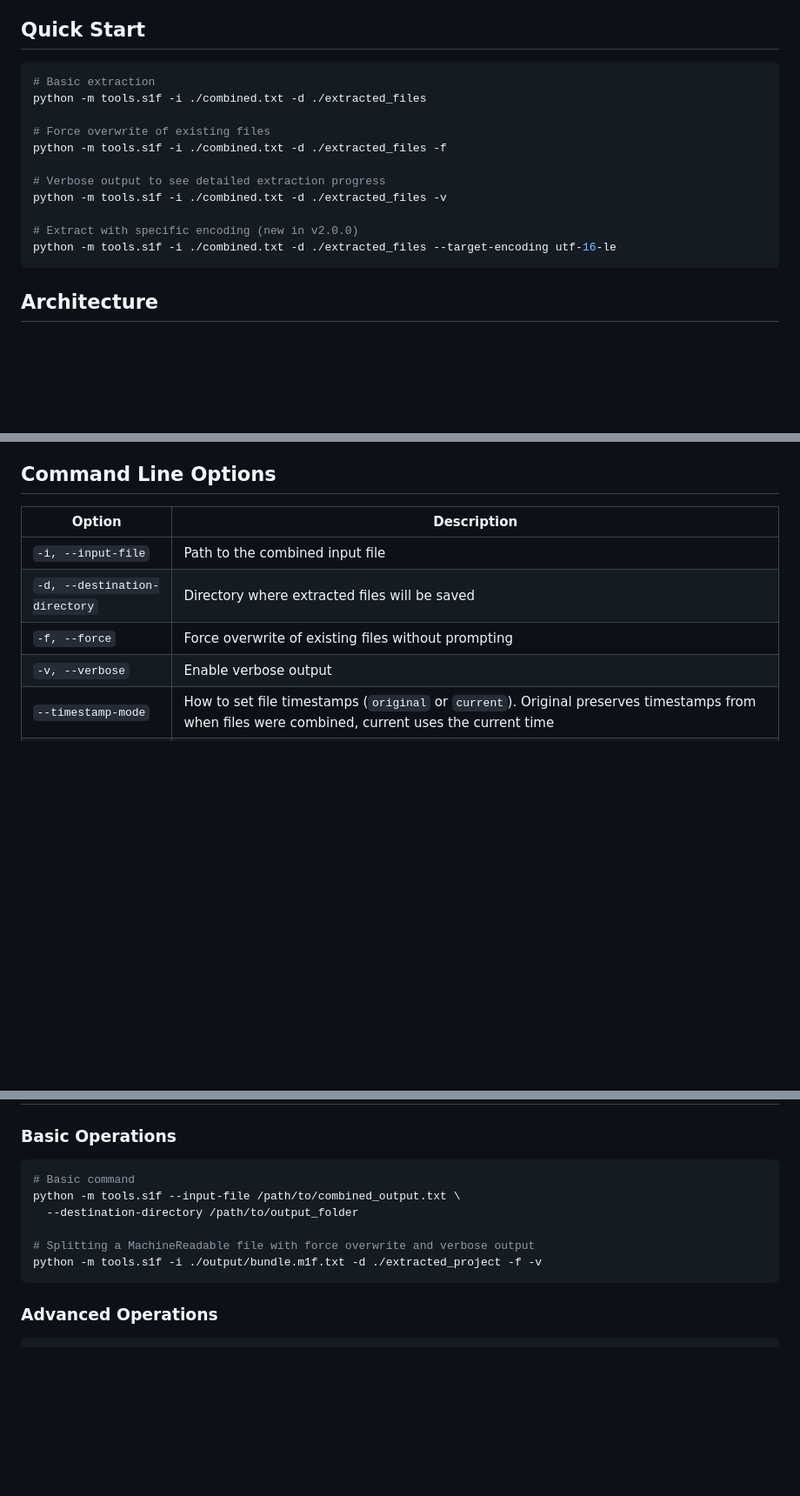
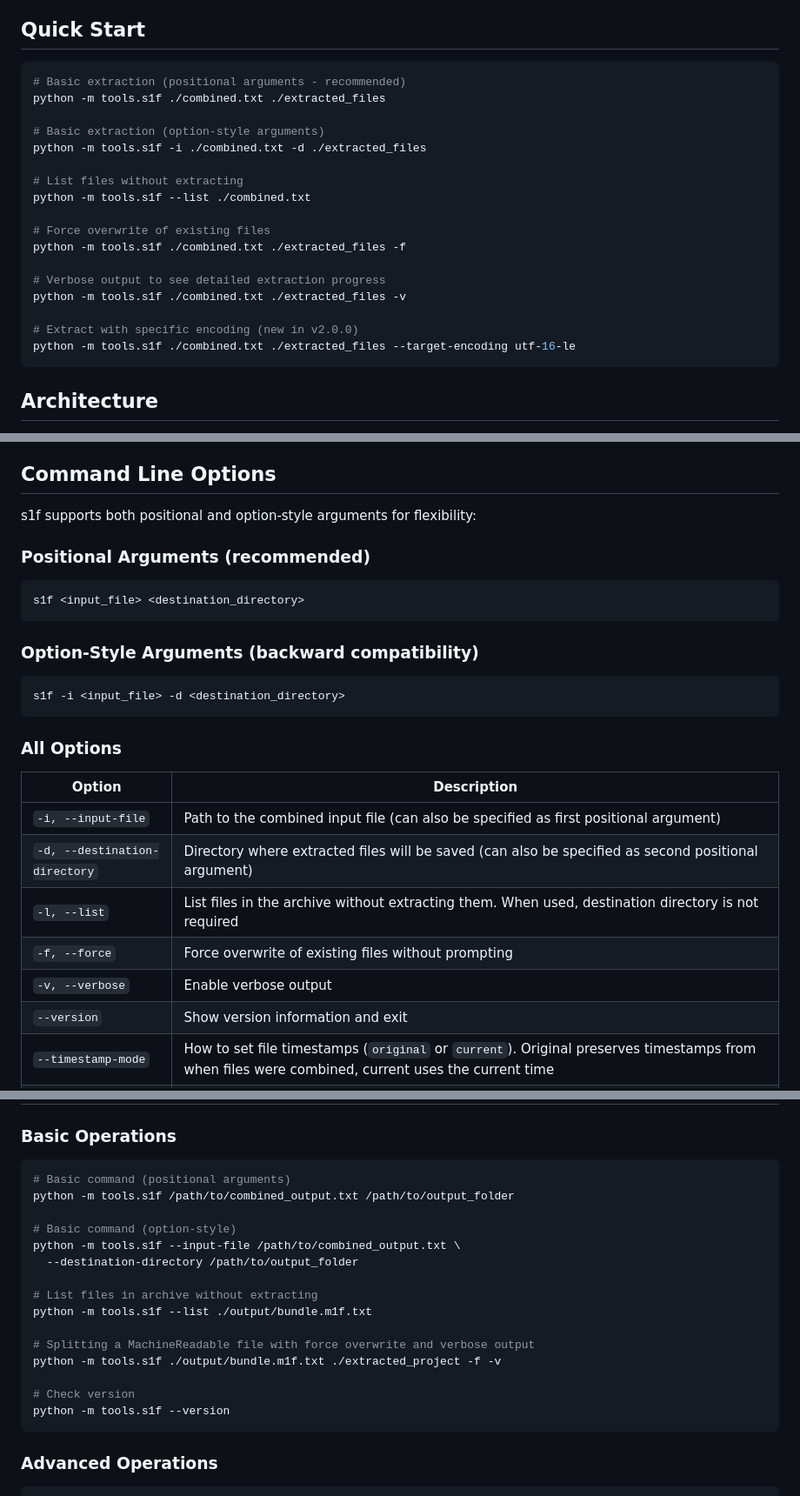
Before and after one commit to franz-agency/m1f, a Markdown page: docs/02_s1f/20_s1f.md, 3 parts joined by grey strips. Shown at 87% size. GitHub-like rendering; blank space fills up the shorter version.

Commit message:
docs(s1f): update documentation with missing CLI parameters
- Add documentation for --list option to show files without extracting
- Add documentation for --version option
- Document support for both positional and option-style arguments
- Update examples to show positional argument syntax (recommended)
- Clarify that destination directory is optional with --list

````diff
--- a/docs/02_s1f/20_s1f.md
+++ b/docs/02_s1f/20_s1f.md
@@ -25,17 +25,23 @@ verification and proper encoding handling.
 ## Quick Start
 
 ```bash
-# Basic extraction
+# Basic extraction (positional arguments - recommended)
+python -m tools.s1f ./combined.txt ./extracted_files
+
+# Basic extraction (option-style arguments)
 python -m tools.s1f -i ./combined.txt -d ./extracted_files
 
+# List files without extracting
+python -m tools.s1f --list ./combined.txt
+
 # Force overwrite of existing files
-python -m tools.s1f -i ./combined.txt -d ./extracted_files -f
+python -m tools.s1f ./combined.txt ./extracted_files -f
 
 # Verbose output to see detailed extraction progress
-python -m tools.s1f -i ./combined.txt -d ./extracted_files -v
+python -m tools.s1f ./combined.txt ./extracted_files -v
 
 # Extract with specific encoding (new in v2.0.0)
-python -m tools.s1f -i ./combined.txt -d ./extracted_files --target-encoding utf-16-le
+python -m tools.s1f ./combined.txt ./extracted_files --target-encoding utf-16-le
 ```
 
 ## Architecture
@@ -66,12 +72,28 @@ tools/s1f/
 
 ## Command Line Options
 
+s1f supports both positional and option-style arguments for flexibility:
+
+### Positional Arguments (recommended)
+```bash
+s1f <input_file> <destination_directory>
+```
+
+### Option-Style Arguments (backward compatibility)
+```bash
+s1f -i <input_file> -d <destination_directory>
+```
+
+### All Options
+
 | Option                        | Description                                                                                                                                                                                                   |
 | ----------------------------- | ------------------------------------------------------------------------------------------------------------------------------------------------------------------------------------------------------------- |
-| `-i, --input-file`            | Path to the combined input file                                                                                                                                                                               |
-| `-d, --destination-directory` | Directory where extracted files will be saved                                                                                                                                                                 |
+| `-i, --input-file`            | Path to the combined input file (can also be specified as first positional argument)                                                                                                                          |
+| `-d, --destination-directory` | Directory where extracted files will be saved (can also be specified as second positional argument)                                                                                                           |
+| `-l, --list`                  | List files in the archive without extracting them. When used, destination directory is not required                                                                                                           |
 | `-f, --force`                 | Force overwrite of existing files without prompting                                                                                                                                                           |
 | `-v, --verbose`               | Enable verbose output                                                                                                                                                                                         |
+| `--version`                   | Show version information and exit                                                                                                                                                                             |
 | `--timestamp-mode`            | How to set file timestamps (`original` or `current`). Original preserves timestamps from when files were combined, current uses the current time                                                              |
 | `--ignore-checksum`           | Skip checksum verification for MachineReadable files. Useful when files were intentionally modified after being combined                                                                                      |
 | `--respect-encoding`          | Try to use the original file encoding when writing extracted files. If enabled and original encoding information is available, files will be written using that encoding instead of UTF-8                     |
@@ -82,12 +104,21 @@ tools/s1f/
 ### Basic Operations
 
 ```bash
-# Basic command
+# Basic command (positional arguments)
+python -m tools.s1f /path/to/combined_output.txt /path/to/output_folder
+
+# Basic command (option-style)
 python -m tools.s1f --input-file /path/to/combined_output.txt \
   --destination-directory /path/to/output_folder
 
+# List files in archive without extracting
+python -m tools.s1f --list ./output/bundle.m1f.txt
+
 # Splitting a MachineReadable file with force overwrite and verbose output
-python -m tools.s1f -i ./output/bundle.m1f.txt -d ./extracted_project -f -v
+python -m tools.s1f ./output/bundle.m1f.txt ./extracted_project -f -v
+
+# Check version
+python -m tools.s1f --version
 ```
 
 ### Advanced Operations
````
